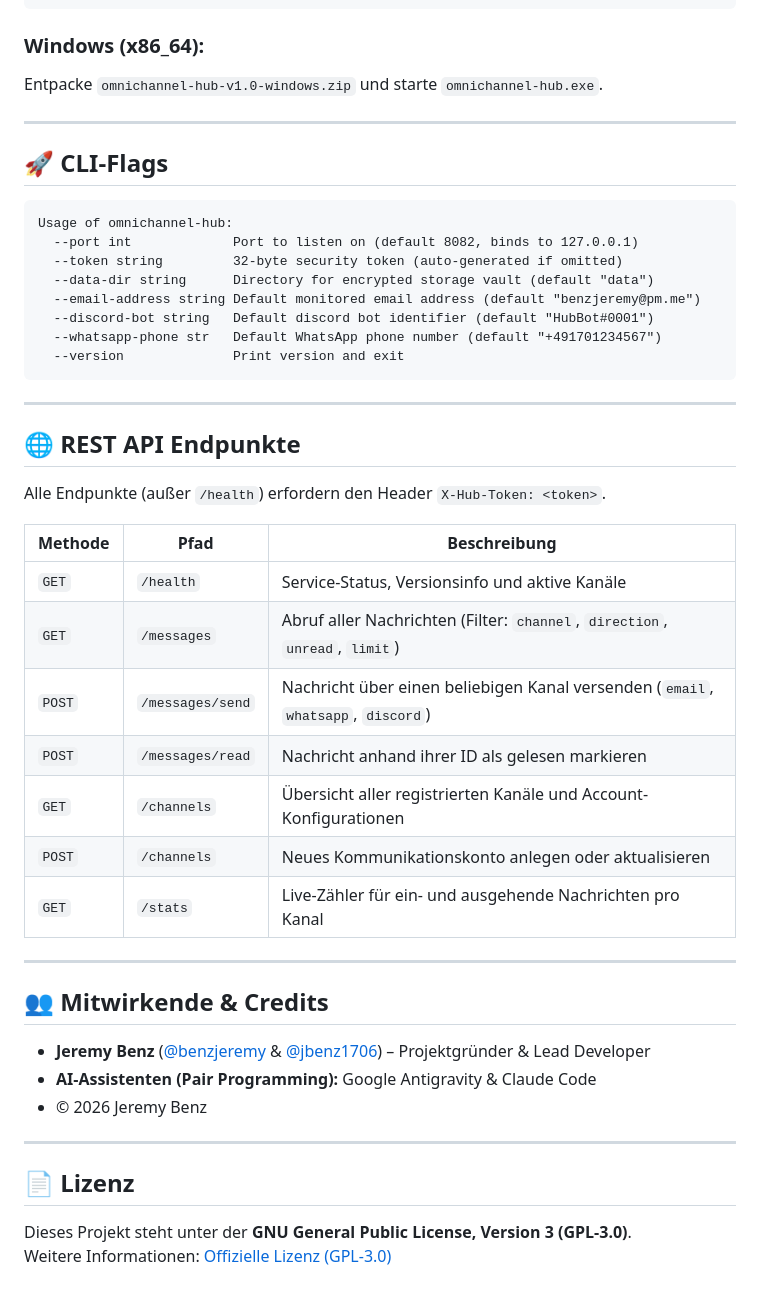
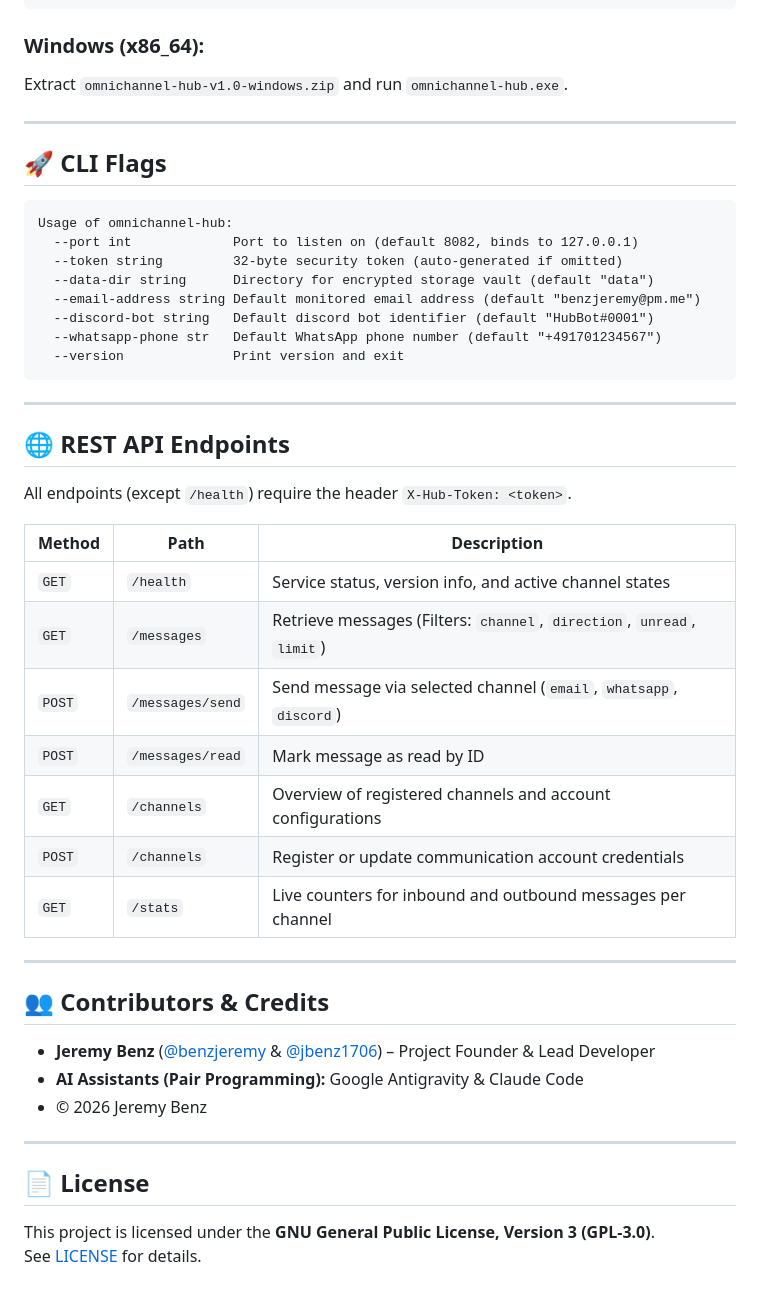
Before and after one commit to benzjeremy/omnichannel-hub, a Markdown page: README.md, the part around one of its changes. Drawn GitHub-style.

Commit message:
docs: translate README to 100% English

````diff
--- a/README.md
+++ b/README.md
@@ -49,11 +49,11 @@ omnichannel-hub --email-address benzjeremy@pm.me
 ```
 
 ### Windows (x86_64):
-Entpacke `omnichannel-hub-v1.0-windows.zip` und starte `omnichannel-hub.exe`.
+Extract `omnichannel-hub-v1.0-windows.zip` and run `omnichannel-hub.exe`.
 
 ---
 
-## 🚀 CLI-Flags
+## 🚀 CLI Flags
 
 ```text
 Usage of omnichannel-hub:
@@ -68,31 +68,31 @@ Usage of omnichannel-hub:
 
 ---
 
-## 🌐 REST API Endpunkte
+## 🌐 REST API Endpoints
 
-Alle Endpunkte (außer `/health`) erfordern den Header `X-Hub-Token: <token>`.
+All endpoints (except `/health`) require the header `X-Hub-Token: <token>`.
 
-| Methode | Pfad | Beschreibung |
+| Method | Path | Description |
 |---|---|---|
-| `GET` | `/health` | Service-Status, Versionsinfo und aktive Kanäle |
-| `GET` | `/messages` | Abruf aller Nachrichten (Filter: `channel`, `direction`, `unread`, `limit`) |
-| `POST` | `/messages/send` | Nachricht über einen beliebigen Kanal versenden (`email`, `whatsapp`, `discord`) |
-| `POST` | `/messages/read` | Nachricht anhand ihrer ID als gelesen markieren |
-| `GET` | `/channels` | Übersicht aller registrierten Kanäle und Account-Konfigurationen |
-| `POST` | `/channels` | Neues Kommunikationskonto anlegen oder aktualisieren |
-| `GET` | `/stats` | Live-Zähler für ein- und ausgehende Nachrichten pro Kanal |
+| `GET` | `/health` | Service status, version info, and active channel states |
+| `GET` | `/messages` | Retrieve messages (Filters: `channel`, `direction`, `unread`, `limit`) |
+| `POST` | `/messages/send` | Send message via selected channel (`email`, `whatsapp`, `discord`) |
+| `POST` | `/messages/read` | Mark message as read by ID |
+| `GET` | `/channels` | Overview of registered channels and account configurations |
+| `POST` | `/channels` | Register or update communication account credentials |
+| `GET` | `/stats` | Live counters for inbound and outbound messages per channel |
 
 ---
 
-## 👥 Mitwirkende & Credits
+## 👥 Contributors & Credits
 
-- **Jeremy Benz** ([@benzjeremy](https://github.com/benzjeremy) & [@jbenz1706](https://github.com/jbenz1706)) – Projektgründer & Lead Developer
-- **AI-Assistenten (Pair Programming):** Google Antigravity & Claude Code
+- **Jeremy Benz** ([@benzjeremy](https://github.com/benzjeremy) & [@jbenz1706](https://github.com/jbenz1706)) – Project Founder & Lead Developer
+- **AI Assistants (Pair Programming):** Google Antigravity & Claude Code
 - © 2026 Jeremy Benz
 
 ---
 
-## 📄 Lizenz
+## 📄 License
 
-Dieses Projekt steht unter der **GNU General Public License, Version 3 (GPL-3.0)**.
-Weitere Informationen: [Offizielle Lizenz (GPL-3.0)](https://github.com/benzjeremy/omnichannel-hub/blob/main/LICENSE)
+This project is licensed under the **GNU General Public License, Version 3 (GPL-3.0)**.
+See [LICENSE](LICENSE) for details.
````
Also changed, not shown: other parts of README.md (+15 -15 lines).
